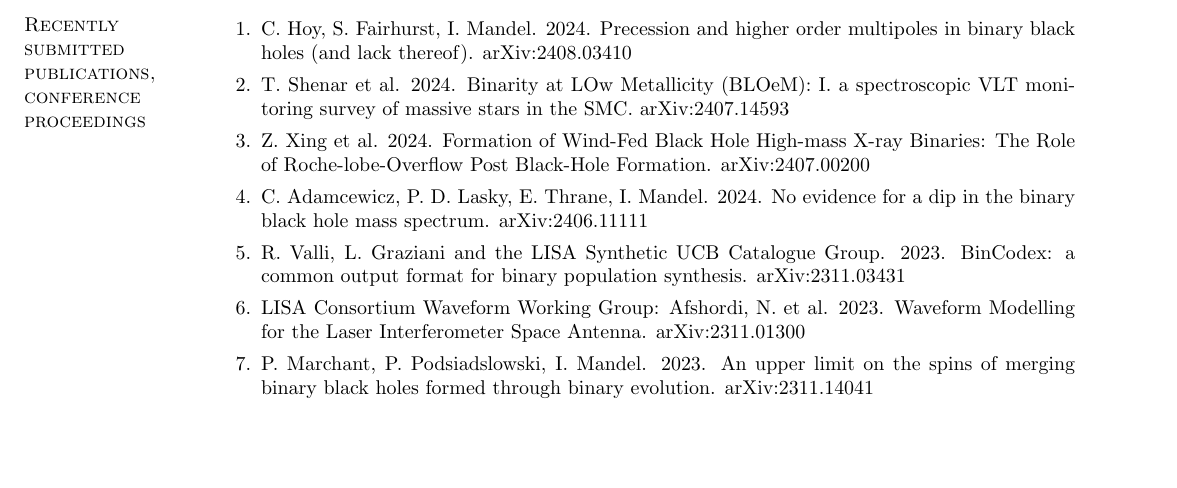
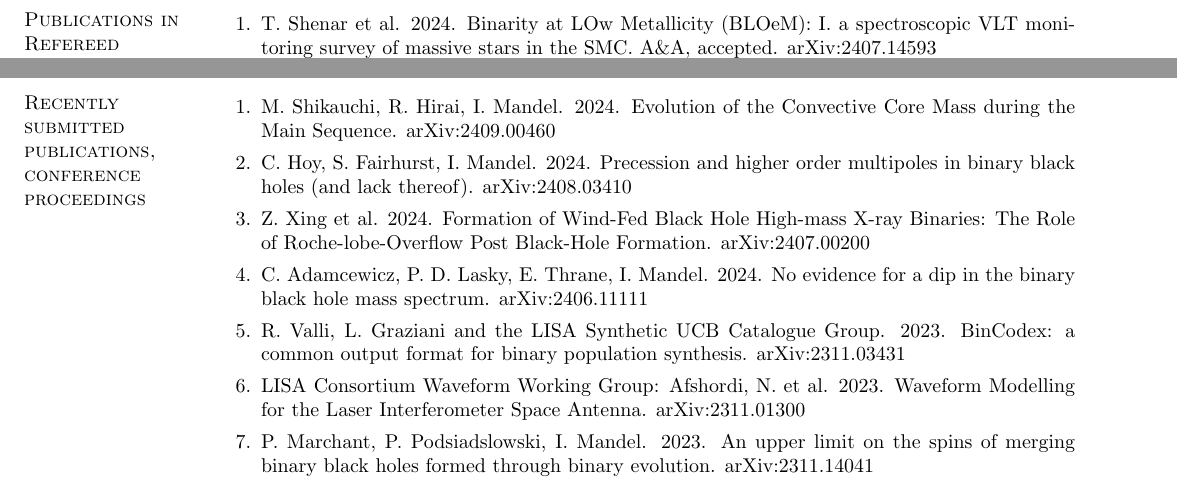
Before and after one commit to ilyamandel/ilyamandel.github.io, a LaTeX CV (mandel-cv.tex): part of page 20 of 33 before the commit and two parts of pages 7 and 20 of 33 after it, the two joined at a grey line, cut so that both start at the same text, the shorter picture padded with empty space. Compiled offline with pdfLaTeX.

Commit message:
CV update

```diff
--- a/mandel-cv.tex
+++ b/mandel-cv.tex
@@ -352,6 +352,8 @@ International Astronomical Union
 \section{\sc Publications in Refereed Journals}
 
 \begin{enumerate}
+
+\item T.~Shenar et al. 2024. Binarity at LOw Metallicity (BLOeM): I. a spectroscopic VLT monitoring survey of massive stars in the SMC.  A\&A, accepted.  arXiv:2407.14593
 
 \item J.~Zhu, L.~Liu, Y.~Yu, I.~Mandel, R.~Hirai, B.~Zhang, A.~Chen.  2024.  Bumpy Superluminous Supernovae Powered by Magnetar-star Binary Engine.  ApJL, accepted.  arXiv:2405.01224
 
@@ -896,9 +898,9 @@ Singularity at a Surface Point Charge.  J.~Math.~Phys.~44 (10)
 
 \begin{enumerate}
 
+\item M.~Shikauchi, R.~Hirai, I.~Mandel. 2024. Evolution of the Convective Core Mass during the Main Sequence.  arXiv:2409.00460
+
 \item C.~Hoy, S.~Fairhurst, I.~Mandel.  2024. Precession and higher order multipoles in binary black holes (and lack thereof). arXiv:2408.03410
-
-\item T.~Shenar et al. 2024. Binarity at LOw Metallicity (BLOeM): I. a spectroscopic VLT monitoring survey of massive stars in the SMC.  arXiv:2407.14593
 
 \item Z.~Xing et al. 2024. Formation of Wind-Fed Black Hole High-mass X-ray Binaries: The Role of Roche-lobe-Overflow Post Black-Hole Formation.  arXiv:2407.00200
 
```
Also changed, not shown: mandel-cv.pdf, 1 other file.
